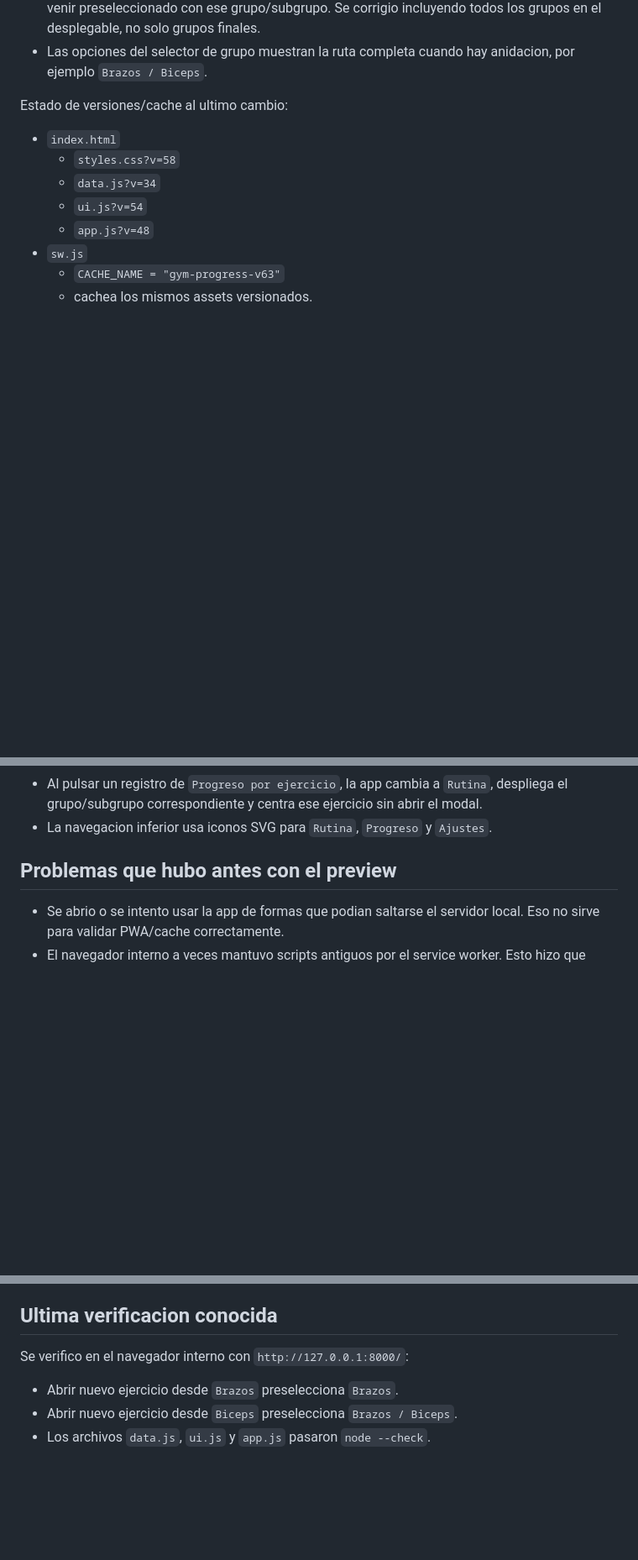
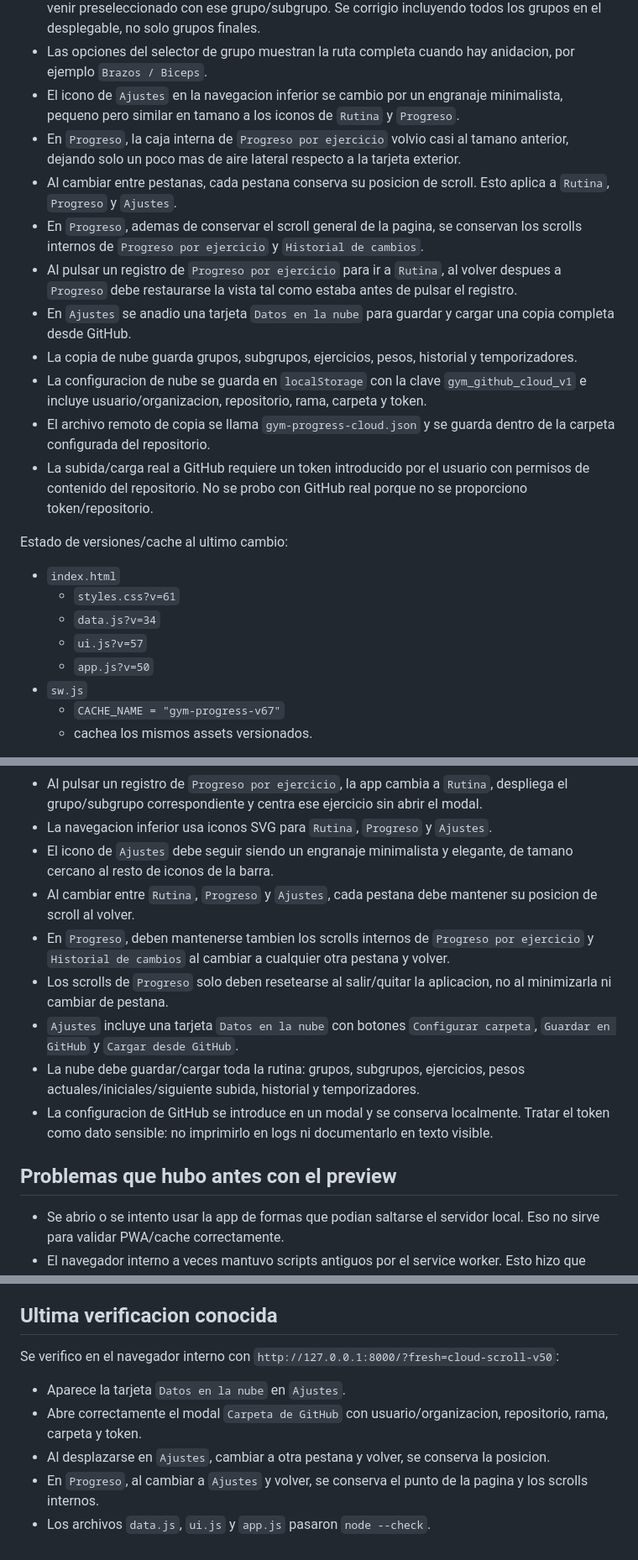
Before and after one commit to pablorr93/gym, a Markdown page: AGENTS.md, 3 parts joined by grey strips. Shown at 84% size. Rendered like a GitHub page; blank space fills up the shorter version.

```diff
--- a/AGENTS.md
+++ b/AGENTS.md
@@ -31,16 +31,26 @@ Cambios ya aplicados durante la sesion:
 - El boton de atras del movil debe cerrar modales abiertos, igual que pulsar la `x`, en vez de sacar al usuario de la app.
 - Al crear un ejercicio desde el boton `Ejercicio` de un grupo o subgrupo, el selector `Grupo` debe venir preseleccionado con ese grupo/subgrupo. Se corrigio incluyendo todos los grupos en el desplegable, no solo grupos finales.
 - Las opciones del selector de grupo muestran la ruta completa cuando hay anidacion, por ejemplo `Brazos / Biceps`.
+- El icono de `Ajustes` en la navegacion inferior se cambio por un engranaje minimalista, pequeno pero similar en tamano a los iconos de `Rutina` y `Progreso`.
+- En `Progreso`, la caja interna de `Progreso por ejercicio` volvio casi al tamano anterior, dejando solo un poco mas de aire lateral respecto a la tarjeta exterior.
+- Al cambiar entre pestanas, cada pestana conserva su posicion de scroll. Esto aplica a `Rutina`, `Progreso` y `Ajustes`.
+- En `Progreso`, ademas de conservar el scroll general de la pagina, se conservan los scrolls internos de `Progreso por ejercicio` y `Historial de cambios`.
+- Al pulsar un registro de `Progreso por ejercicio` para ir a `Rutina`, al volver despues a `Progreso` debe restaurarse la vista tal como estaba antes de pulsar el registro.
+- En `Ajustes` se anadio una tarjeta `Datos en la nube` para guardar y cargar una copia completa desde GitHub.
+- La copia de nube guarda grupos, subgrupos, ejercicios, pesos, historial y temporizadores.
+- La configuracion de nube se guarda en `localStorage` con la clave `gym_github_cloud_v1` e incluye usuario/organizacion, repositorio, rama, carpeta y token.
+- El archivo remoto de copia se llama `gym-progress-cloud.json` y se guarda dentro de la carpeta configurada del repositorio.
+- La subida/carga real a GitHub requiere un token introducido por el usuario con permisos de contenido del repositorio. No se probo con GitHub real porque no se proporciono token/repositorio.
 
 Estado de versiones/cache al ultimo cambio:
 
 - `index.html`
-  - `styles.css?v=58`
+  - `styles.css?v=61`
   - `data.js?v=34`
-  - `ui.js?v=54`
-  - `app.js?v=48`
+  - `ui.js?v=57`
+  - `app.js?v=50`
 - `sw.js`
-  - `CACHE_NAME = "gym-progress-v63"`
+  - `CACHE_NAME = "gym-progress-v67"`
   - cachea los mismos assets versionados.
 
 Importante: si se cambia CSS o JS, actualizar tambien los parametros `?v=` en `index.html` y las entradas de `APP_SHELL` en `sw.js`, y subir `CACHE_NAME`. La cache del service worker fue una fuente real de confusion: a veces el navegador seguia mostrando codigo antiguo aunque los archivos estuvieran editados.
@@ -130,6 +141,13 @@ Tras cambios en JS/CSS:
 - En `Progreso`, la tarjeta `Progreso por ejercicio` muestra registros por ejercicio con grupo/subgrupo, barra con la misma logica porcentual que las barras de ejercicios y filas clicables.
 - Al pulsar un registro de `Progreso por ejercicio`, la app cambia a `Rutina`, despliega el grupo/subgrupo correspondiente y centra ese ejercicio sin abrir el modal.
 - La navegacion inferior usa iconos SVG para `Rutina`, `Progreso` y `Ajustes`.
+- El icono de `Ajustes` debe seguir siendo un engranaje minimalista y elegante, de tamano cercano al resto de iconos de la barra.
+- Al cambiar entre `Rutina`, `Progreso` y `Ajustes`, cada pestana debe mantener su posicion de scroll al volver.
+- En `Progreso`, deben mantenerse tambien los scrolls internos de `Progreso por ejercicio` y `Historial de cambios` al cambiar a cualquier otra pestana y volver.
+- Los scrolls de `Progreso` solo deben resetearse al salir/quitar la aplicacion, no al minimizarla ni cambiar de pestana.
+- `Ajustes` incluye una tarjeta `Datos en la nube` con botones `Configurar carpeta`, `Guardar en GitHub` y `Cargar desde GitHub`.
+- La nube debe guardar/cargar toda la rutina: grupos, subgrupos, ejercicios, pesos actuales/iniciales/siguiente subida, historial y temporizadores.
+- La configuracion de GitHub se introduce en un modal y se conserva localmente. Tratar el token como dato sensible: no imprimirlo en logs ni documentarlo en texto visible.
 
 ## Problemas que hubo antes con el preview
 
@@ -141,8 +159,10 @@ Tras cambios en JS/CSS:
 
 ## Ultima verificacion conocida
 
-Se verifico en el navegador interno con `http://127.0.0.1:8000/`:
+Se verifico en el navegador interno con `http://127.0.0.1:8000/?fresh=cloud-scroll-v50`:
 
-- Abrir nuevo ejercicio desde `Brazos` preselecciona `Brazos`.
-- Abrir nuevo ejercicio desde `Biceps` preselecciona `Brazos / Biceps`.
+- Aparece la tarjeta `Datos en la nube` en `Ajustes`.
+- Abre correctamente el modal `Carpeta de GitHub` con usuario/organizacion, repositorio, rama, carpeta y token.
+- Al desplazarse en `Ajustes`, cambiar a otra pestana y volver, se conserva la posicion.
+- En `Progreso`, al cambiar a `Ajustes` y volver, se conserva el punto de la pagina y los scrolls internos.
 - Los archivos `data.js`, `ui.js` y `app.js` pasaron `node --check`.
```
Also changed, not shown: other parts of AGENTS.md (+2 -1 lines).
